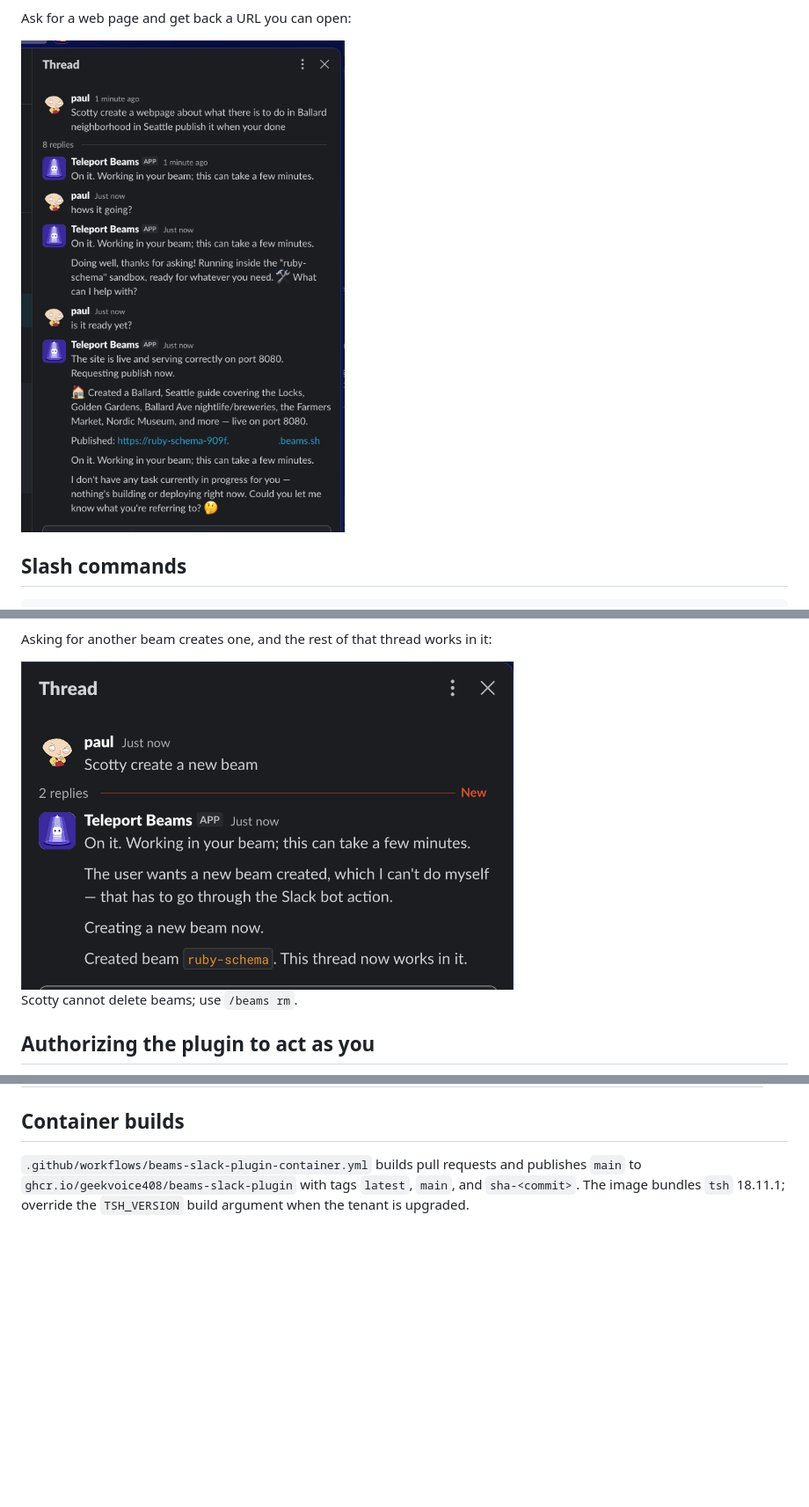
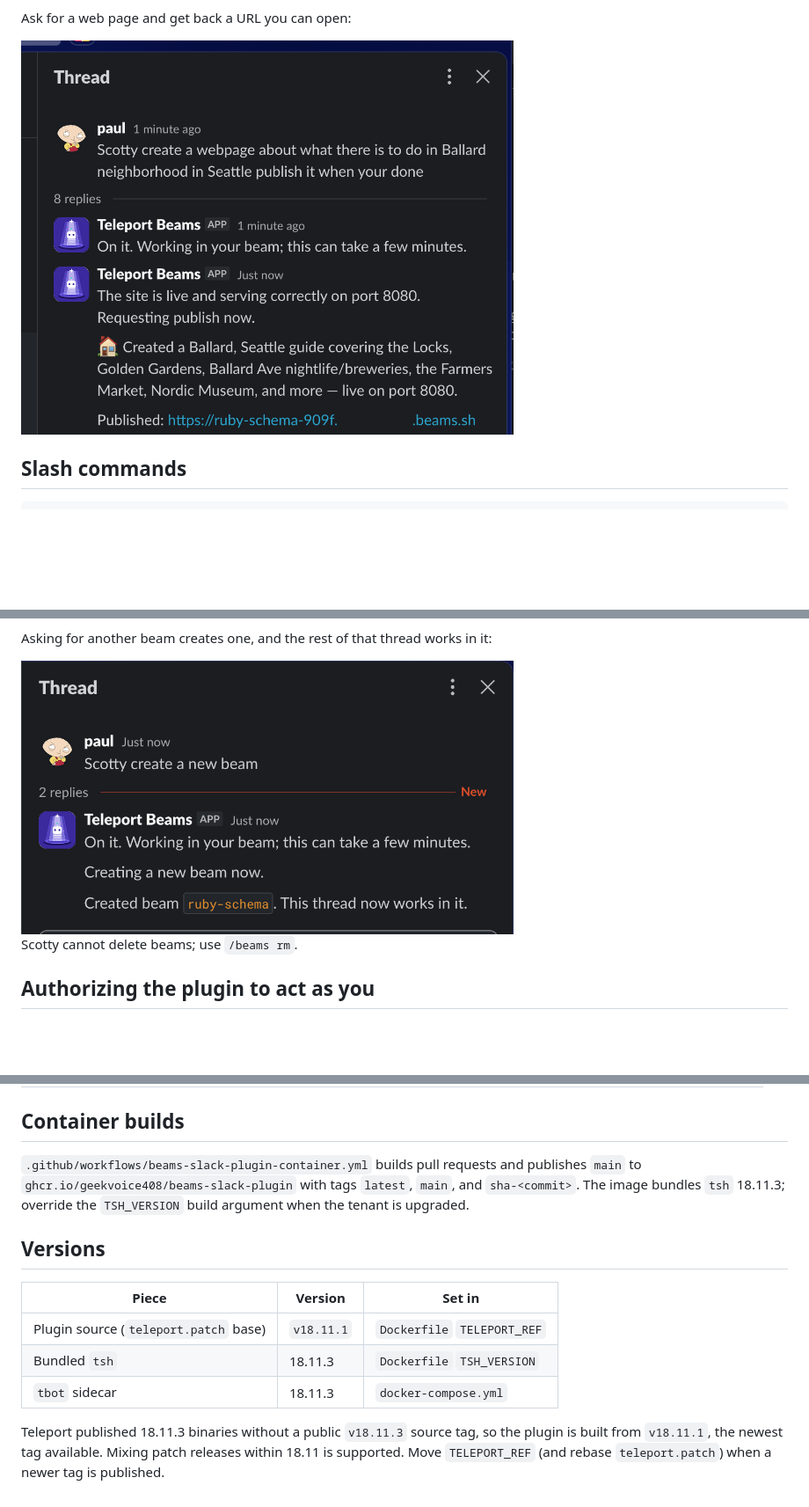
Before and after one commit to phall-teleport/stuff, a Markdown page: beams-slack-plugin/README.md, 3 parts joined by grey strips. Shown at 88% size. GitHub-like rendering; pictures changed too: beams-slack-plugin/assets/screenshots/scotty-create-beam.png, beams-slack-plugin/assets/screenshots/scotty-publish-webpage.png; blank space fills up the shorter version.

```diff
--- a/beams-slack-plugin/README.md
+++ b/beams-slack-plugin/README.md
@@ -283,5 +288,18 @@ Main files under `integrations/access/slack/`:
 
 `.github/workflows/beams-slack-plugin-container.yml` builds pull requests and
 publishes `main` to `ghcr.io/geekvoice408/beams-slack-plugin` with tags
-`latest`, `main`, and `sha-<commit>`. The image bundles `tsh` 18.11.1;
+`latest`, `main`, and `sha-<commit>`. The image bundles `tsh` 18.11.3;
 override the `TSH_VERSION` build argument when the tenant is upgraded.
+
+## Versions
+
+| Piece | Version | Set in |
+| --- | --- | --- |
+| Plugin source (`teleport.patch` base) | `v18.11.1` | `Dockerfile` `TELEPORT_REF` |
+| Bundled `tsh` | 18.11.3 | `Dockerfile` `TSH_VERSION` |
+| `tbot` sidecar | 18.11.3 | `docker-compose.yml` |
+
+Teleport published 18.11.3 binaries without a public `v18.11.3` source tag,
+so the plugin is built from `v18.11.1`, the newest tag available. Mixing patch
+releases within 18.11 is supported. Move `TELEPORT_REF` (and rebase
+`teleport.patch`) when a newer tag is published.
```
Also changed, not shown: other parts of beams-slack-plugin/README.md (+9 -4 lines), beams-slack-plugin/MEMORY.md (+12 -2 lines), 3 other files.
